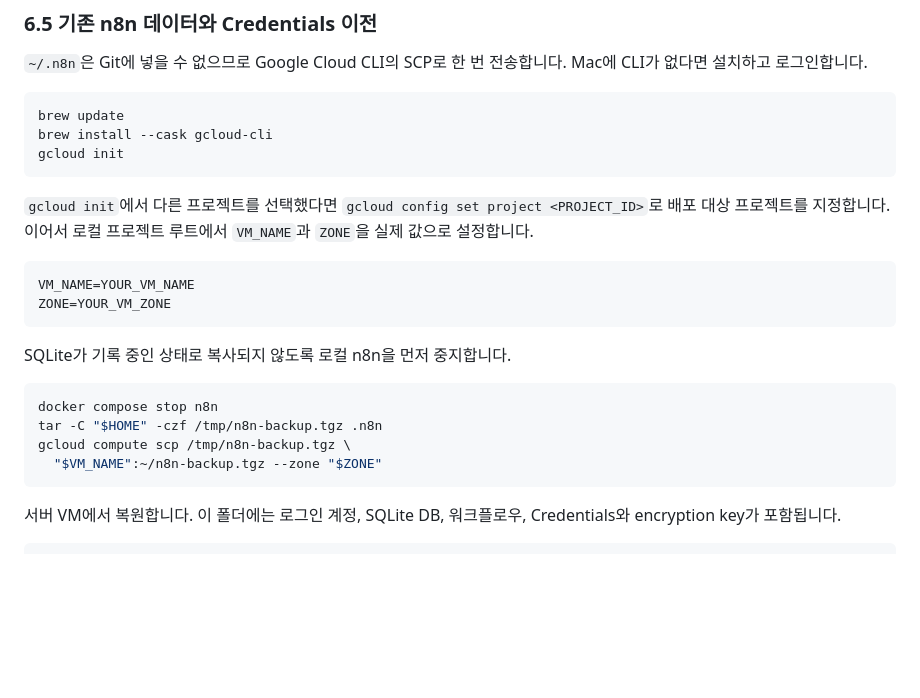
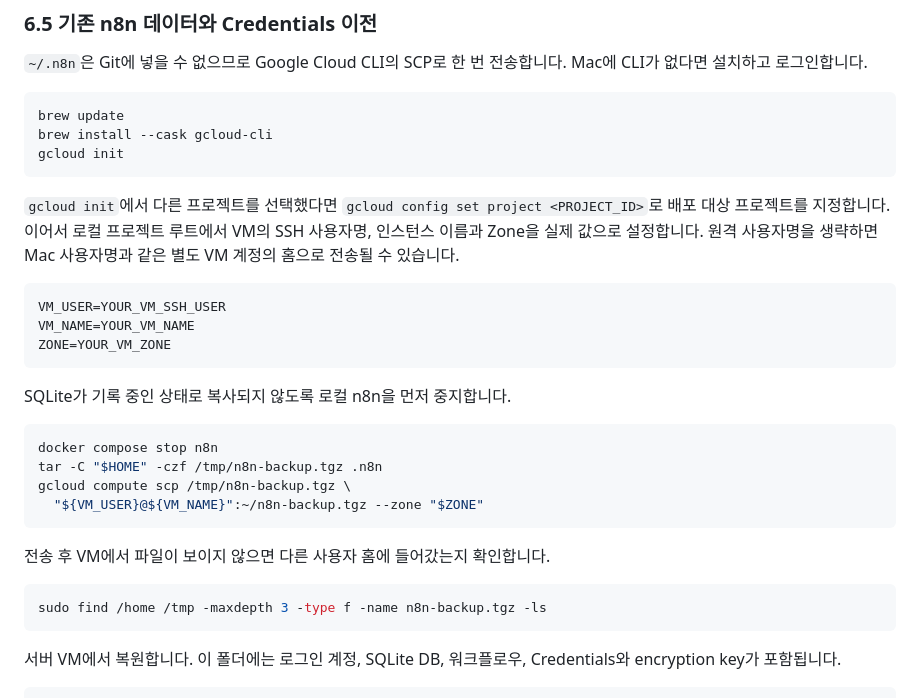
Before and after one commit to plt8172/Semifeed, a Markdown page: README.md, the part around the change. GitHub-like rendering; blank space fills up the shorter version.

Commit message:
docs: clarify VM SSH username

````diff
--- a/README.md
+++ b/README.md
@@ -232,9 +232,10 @@ brew install --cask gcloud-cli
 gcloud init
 ```
 
-`gcloud init`에서 다른 프로젝트를 선택했다면 `gcloud config set project <PROJECT_ID>`로 배포 대상 프로젝트를 지정합니다. 이어서 로컬 프로젝트 루트에서 `VM_NAME`과 `ZONE`을 실제 값으로 설정합니다.
+`gcloud init`에서 다른 프로젝트를 선택했다면 `gcloud config set project <PROJECT_ID>`로 배포 대상 프로젝트를 지정합니다. 이어서 로컬 프로젝트 루트에서 VM의 SSH 사용자명, 인스턴스 이름과 Zone을 실제 값으로 설정합니다. 원격 사용자명을 생략하면 Mac 사용자명과 같은 별도 VM 계정의 홈으로 전송될 수 있습니다.
 
 ```bash
+VM_USER=YOUR_VM_SSH_USER
 VM_NAME=YOUR_VM_NAME
 ZONE=YOUR_VM_ZONE
 ```
@@ -245,7 +246,13 @@ SQLite가 기록 중인 상태로 복사되지 않도록 로컬 n8n을 먼저
 docker compose stop n8n
 tar -C "$HOME" -czf /tmp/n8n-backup.tgz .n8n
 gcloud compute scp /tmp/n8n-backup.tgz \
-  "$VM_NAME":~/n8n-backup.tgz --zone "$ZONE"
+  "${VM_USER}@${VM_NAME}":~/n8n-backup.tgz --zone "$ZONE"
+```
+
+전송 후 VM에서 파일이 보이지 않으면 다른 사용자 홈에 들어갔는지 확인합니다.
+
+```bash
+sudo find /home /tmp -maxdepth 3 -type f -name n8n-backup.tgz -ls
 ```
 
 서버 VM에서 복원합니다. 이 폴더에는 로그인 계정, SQLite DB, 워크플로우, Credentials와 encryption key가 포함됩니다.
````
Also changed, not shown: docs/CHANGELOG.md (+1 -0 lines).
